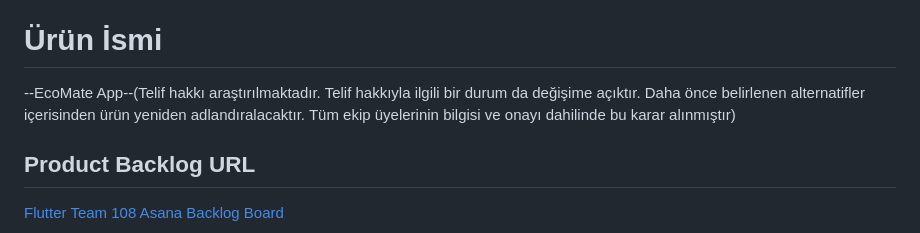
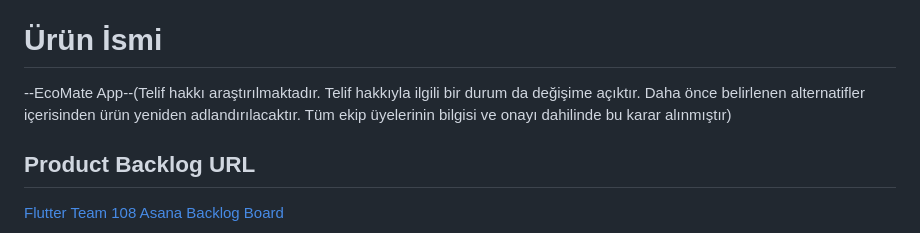
Before and after one commit to Bootcamp-takimimiz/F-108, a Markdown page: README.md, the part around the change. Drawn GitHub-style.

```diff
--- a/README.md
+++ b/README.md
@@ -13,7 +13,7 @@ Yunus Kayhan: Developer
 
 # Ürün İsmi
 
---EcoMate App--(Telif hakkı araştırılmaktadır. Telif hakkıyla ilgili bir durum da değişime açıktır. Daha önce belirlenen alternatifler içerisinden ürün yeniden adlandıralacaktır. Tüm ekip üyelerinin bilgisi ve onayı dahilinde bu karar alınmıştır)
+--EcoMate App--(Telif hakkı araştırılmaktadır. Telif hakkıyla ilgili bir durum da değişime açıktır. Daha önce belirlenen alternatifler içerisinden ürün yeniden adlandırılacaktır. Tüm ekip üyelerinin bilgisi ve onayı dahilinde bu karar alınmıştır)
 
 ##  Product Backlog URL
 
```
